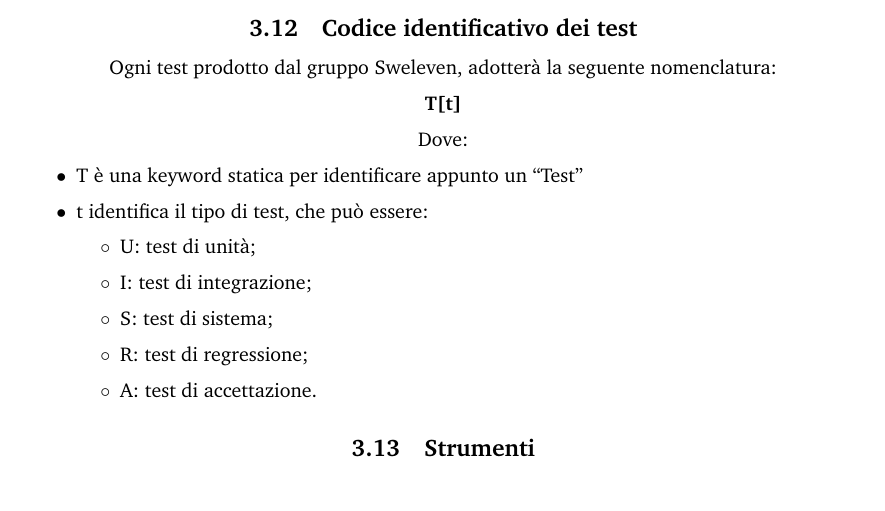
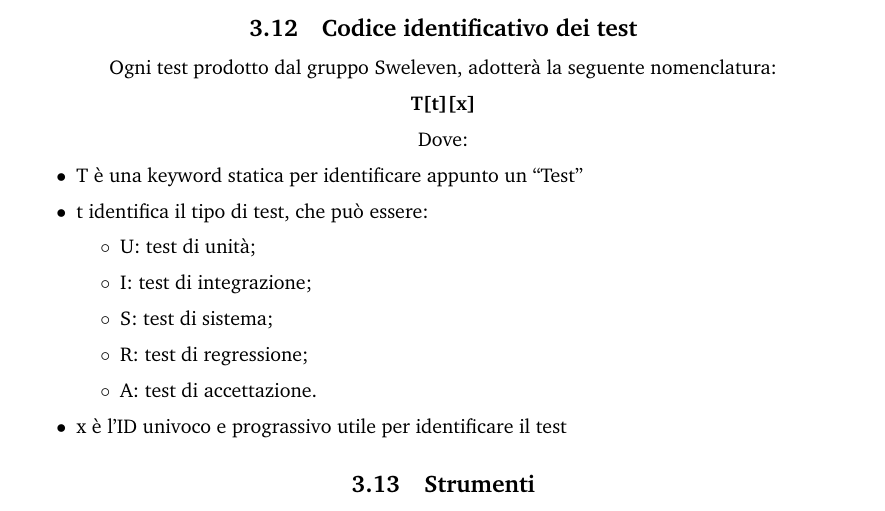
Before and after one commit to Sweleven/Documents, a LaTeX document (DocumentiInterni/NormeDiProgetto/main.tex, which reads DocumentiInterni/NormeDiProgetto/src/ProcessiDiSupporto/src/GestioneDellaQualita.tex): part of page 25 of 26, cut so that both start at the same text. Compiled offline with pdfLaTeX.

Commit message:
Update DocumentiInterni/NormeDiProgetto/src/ProcessiDiSupporto/src/GestioneDellaQualita.tex
Co-authored-by: Andrea <63663616+10Andrea10@users.noreply.github.com>

```diff
--- a/DocumentiInterni/NormeDiProgetto/src/ProcessiDiSupporto/src/GestioneDellaQualita.tex
+++ b/DocumentiInterni/NormeDiProgetto/src/ProcessiDiSupporto/src/GestioneDellaQualita.tex
@@ -57,7 +57,7 @@ Questi test vengono effettuati con la partecipazione del committente, cui compit
 
 \subsection{Codice identificativo dei test}
 Ogni test prodotto dal gruppo {\Gruppo}, adotterà la seguente nomenclatura:
-\begin{center} \textbf{T[t]} \end{center}
+\begin{center} \textbf{T[t][x]} \end{center}
 Dove:
 \begin{itemize}
 	\item T è una keyword statica per identificare appunto un “Test”
@@ -69,6 +69,7 @@ Dove:
 			\item R: test di regressione;
 			\item A: test di accettazione.
 		\end{itemize}
+	\item x è l'ID univoco e prograssivo utile per identificare il test
 \end{itemize}
 
 \subsection{Strumenti}
```
